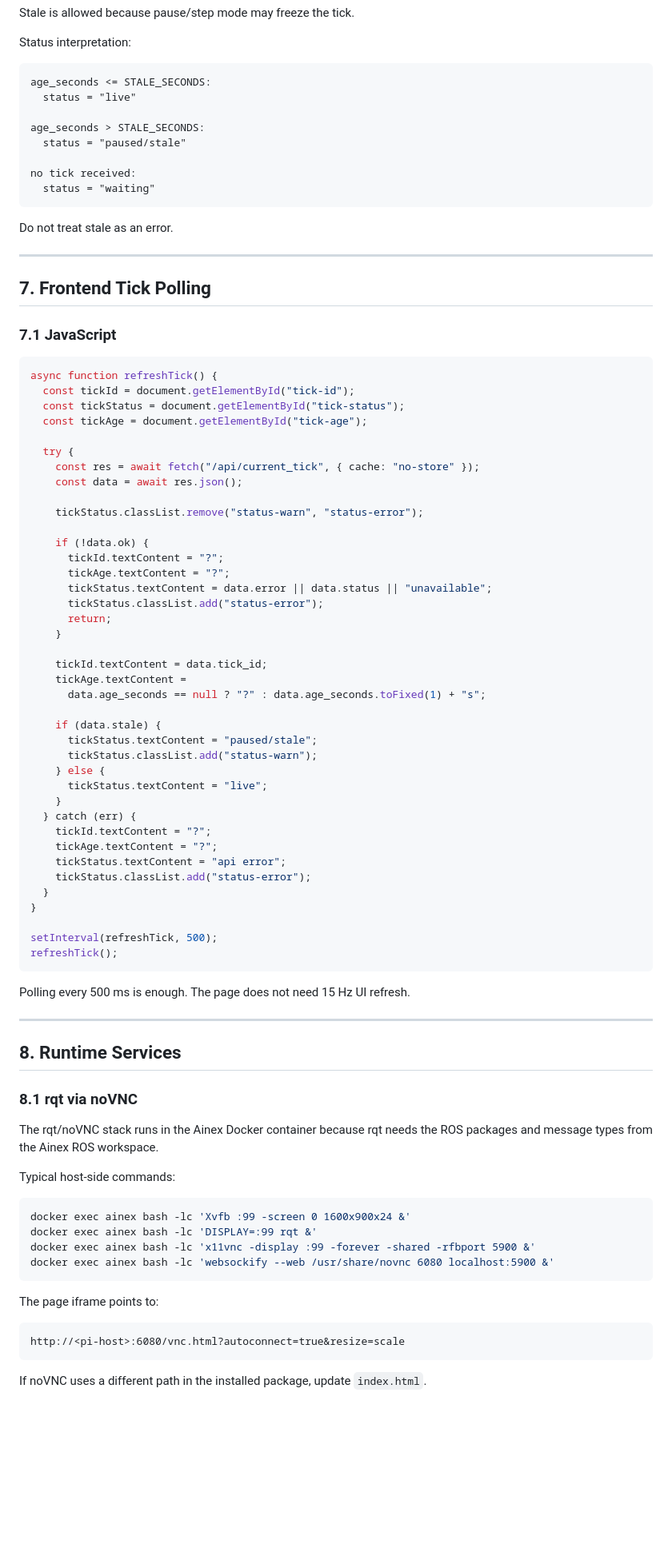
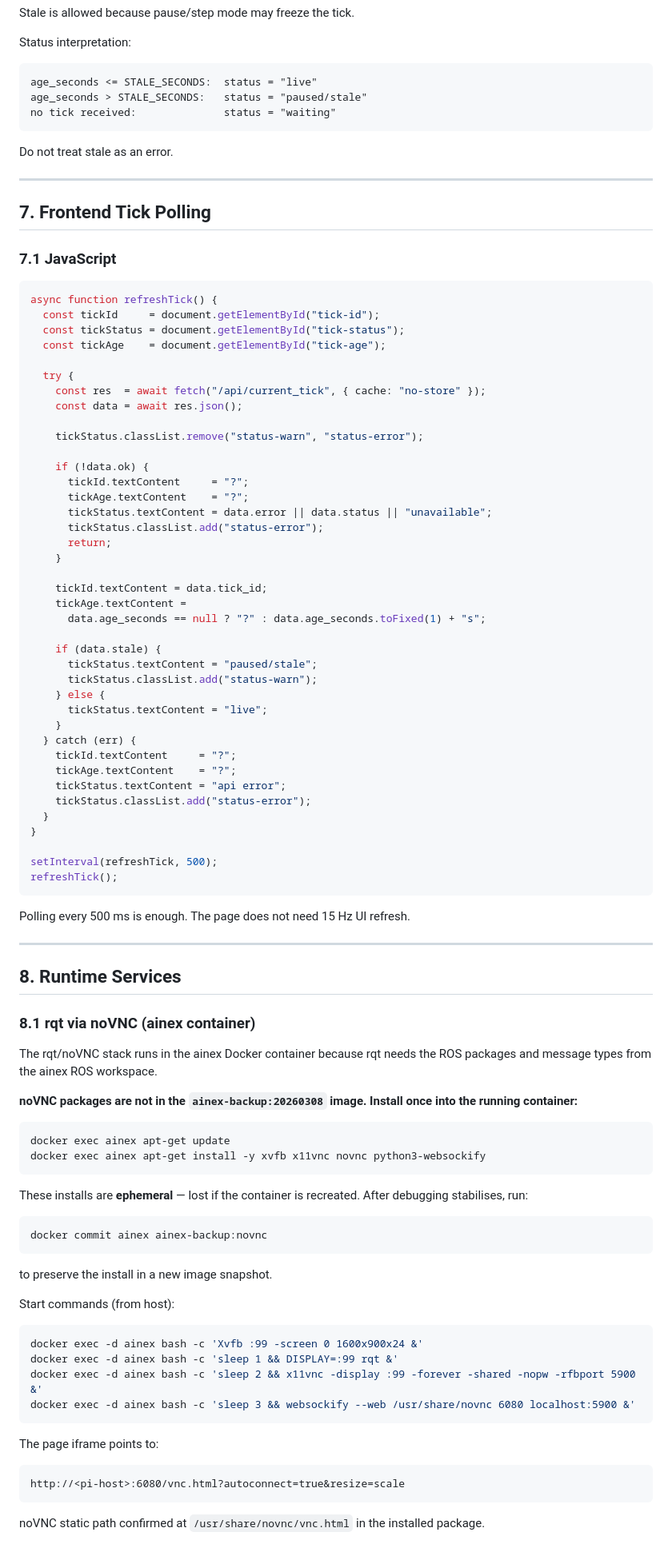
Before and after one commit to xzheng2/ainex_xyz, a Markdown page: docker/ROSA_RQT_NOVNC_TERMINAL_PAGE_DESIGN.md, the part around one of its changes. Shown at 80% size. GitHub-like rendering; blank space fills up the shorter version.

````diff
--- a/docker/ROSA_RQT_NOVNC_TERMINAL_PAGE_DESIGN.md
+++ b/docker/ROSA_RQT_NOVNC_TERMINAL_PAGE_DESIGN.md
@@ -412,14 +405,9 @@ Stale is allowed because pause/step mode may freeze the tick.
 Status interpretation:
 
 ```text
-age_seconds <= STALE_SECONDS:
-  status = "live"
-
-age_seconds > STALE_SECONDS:
-  status = "paused/stale"
-
-no tick received:
-  status = "waiting"
+age_seconds <= STALE_SECONDS:  status = "live"
+age_seconds > STALE_SECONDS:   status = "paused/stale"
+no tick received:              status = "waiting"
 ```
 
 Do not treat stale as an error.
@@ -432,19 +420,19 @@ Do not treat stale as an error.
 
 ```js
 async function refreshTick() {
-  const tickId = document.getElementById("tick-id");
+  const tickId     = document.getElementById("tick-id");
   const tickStatus = document.getElementById("tick-status");
-  const tickAge = document.getElementById("tick-age");
+  const tickAge    = document.getElementById("tick-age");
 
   try {
-    const res = await fetch("/api/current_tick", { cache: "no-store" });
+    const res  = await fetch("/api/current_tick", { cache: "no-store" });
     const data = await res.json();
 
     tickStatus.classList.remove("status-warn", "status-error");
 
     if (!data.ok) {
-      tickId.textContent = "?";
-      tickAge.textContent = "?";
+      tickId.textContent     = "?";
+      tickAge.textContent    = "?";
       tickStatus.textContent = data.error || data.status || "unavailable";
       tickStatus.classList.add("status-error");
       return;
@@ -461,8 +449,8 @@ async function refreshTick() {
       tickStatus.textContent = "live";
     }
   } catch (err) {
-    tickId.textContent = "?";
-    tickAge.textContent = "?";
+    tickId.textContent     = "?";
+    tickAge.textContent    = "?";
     tickStatus.textContent = "api error";
     tickStatus.classList.add("status-error");
   }
@@ -478,17 +466,32 @@ Polling every 500 ms is enough. The page does not need 15 Hz UI refresh.
 
 ## 8. Runtime Services
 
-### 8.1 rqt via noVNC
+### 8.1 rqt via noVNC (ainex container)
 
-The rqt/noVNC stack runs in the Ainex Docker container because rqt needs the ROS packages and message types from the Ainex ROS workspace.
+The rqt/noVNC stack runs in the ainex Docker container because rqt needs the ROS packages and message types from the ainex ROS workspace.
 
-Typical host-side commands:
+**noVNC packages are not in the `ainex-backup:20260308` image. Install once into the running container:**
 
 ```bash
-docker exec ainex bash -lc 'Xvfb :99 -screen 0 1600x900x24 &'
-docker exec ainex bash -lc 'DISPLAY=:99 rqt &'
-docker exec ainex bash -lc 'x11vnc -display :99 -forever -shared -rfbport 5900 &'
-docker exec ainex bash -lc 'websockify --web /usr/share/novnc 6080 localhost:5900 &'
+docker exec ainex apt-get update
+docker exec ainex apt-get install -y xvfb x11vnc novnc python3-websockify
+```
+
+These installs are **ephemeral** — lost if the container is recreated. After debugging stabilises, run:
+
+```bash
+docker commit ainex ainex-backup:novnc
+```
+
+to preserve the install in a new image snapshot.
+
+Start commands (from host):
+
+```bash
+docker exec -d ainex bash -c 'Xvfb :99 -screen 0 1600x900x24 &'
+docker exec -d ainex bash -c 'sleep 1 && DISPLAY=:99 rqt &'
+docker exec -d ainex bash -c 'sleep 2 && x11vnc -display :99 -forever -shared -nopw -rfbport 5900 &'
+docker exec -d ainex bash -c 'sleep 3 && websockify --web /usr/share/novnc 6080 localhost:5900 &'
 ```
 
 The page iframe points to:
@@ -497,5 +500,5 @@ The page iframe points to:
 http://<pi-host>:6080/vnc.html?autoconnect=true&resize=scale
 ```
 
-If noVNC uses a different path in the installed package, update `index.html`.
+noVNC static path confirmed at `/usr/share/novnc/vnc.html` in the installed package.
 
````
Also changed, not shown: other parts of docker/ROSA_RQT_NOVNC_TERMINAL_PAGE_DESIGN.md (+169 -145 lines).
